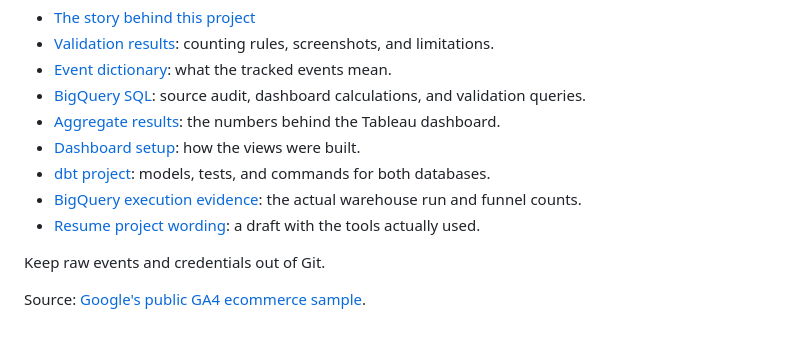
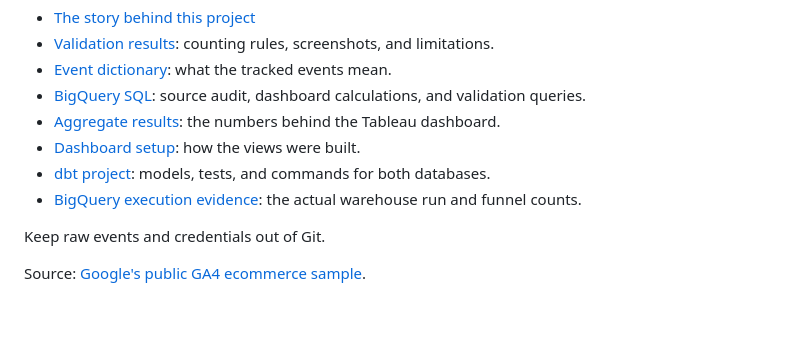
Before and after one commit to HildaPosada/cross-tool-funnel-check, a Markdown page: README.md, the part around the change. Drawn GitHub-style.

Commit message:
Remove resume draft link from README

```diff
--- a/README.md
+++ b/README.md
@@ -40,7 +40,6 @@ The dashboard uses the full sample. The independent tool comparison uses a bound
 - [Dashboard setup](dashboard/README.md): how the views were built.
 - [dbt project](dbt/README.md): models, tests, and commands for both databases.
 - [BigQuery execution evidence](evidence/dbt_bigquery_summary.json): the actual warehouse run and funnel counts.
-- [Resume project wording](docs/resume_project.md): a draft with the tools actually used.
 
 Keep raw events and credentials out of Git.
 
```
